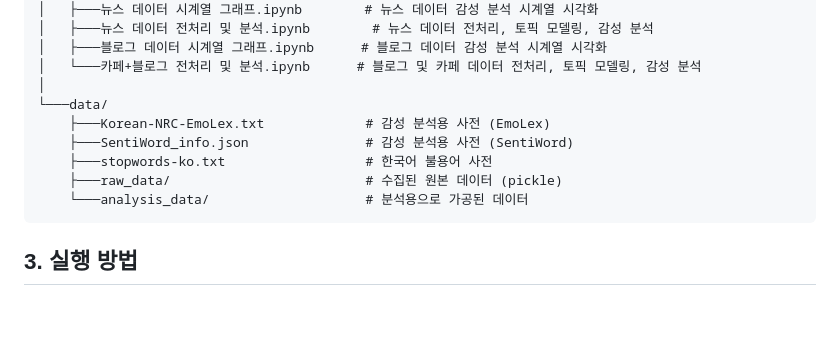
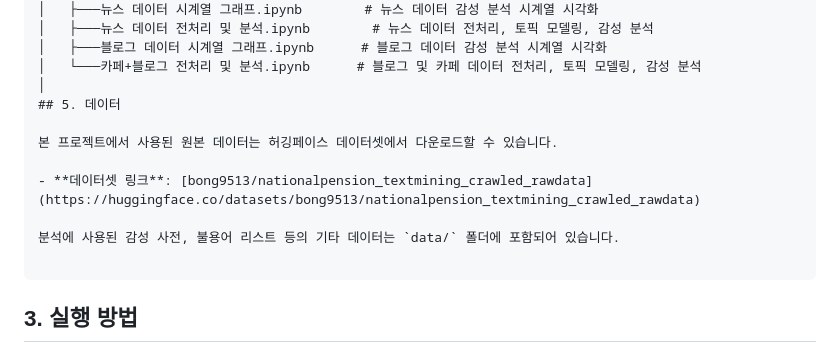
Before and after one commit to singbong/nationalpension_textmining, a Markdown page: README.md, the part around the change. Drawn GitHub-style; blank space fills up the shorter version.

Commit message:
Update README.md with Hugging Face dataset link

````diff
--- a/README.md
+++ b/README.md
@@ -20,12 +20,14 @@ nationalpension_textmining/
 │   ├───블로그 데이터 시계열 그래프.ipynb      # 블로그 데이터 감성 분석 시계열 시각화
 │   └───카페+블로그 전처리 및 분석.ipynb      # 블로그 및 카페 데이터 전처리, 토픽 모델링, 감성 분석
 │
-└───data/
-    ├───Korean-NRC-EmoLex.txt             # 감성 분석용 사전 (EmoLex)
-    ├───SentiWord_info.json               # 감성 분석용 사전 (SentiWord)
-    ├───stopwords-ko.txt                  # 한국어 불용어 사전
-    ├───raw_data/                         # 수집된 원본 데이터 (pickle)
-    └───analysis_data/                    # 분석용으로 가공된 데이터
+## 5. 데이터
+
+본 프로젝트에서 사용된 원본 데이터는 허깅페이스 데이터셋에서 다운로드할 수 있습니다.
+
+- **데이터셋 링크**: [bong9513/nationalpension_textmining_crawled_rawdata](https://huggingface.co/datasets/bong9513/nationalpension_textmining_crawled_rawdata)
+
+분석에 사용된 감성 사전, 불용어 리스트 등의 기타 데이터는 `data/` 폴더에 포함되어 있습니다.
+
 ```
 
 ## 3. 실행 방법
````
